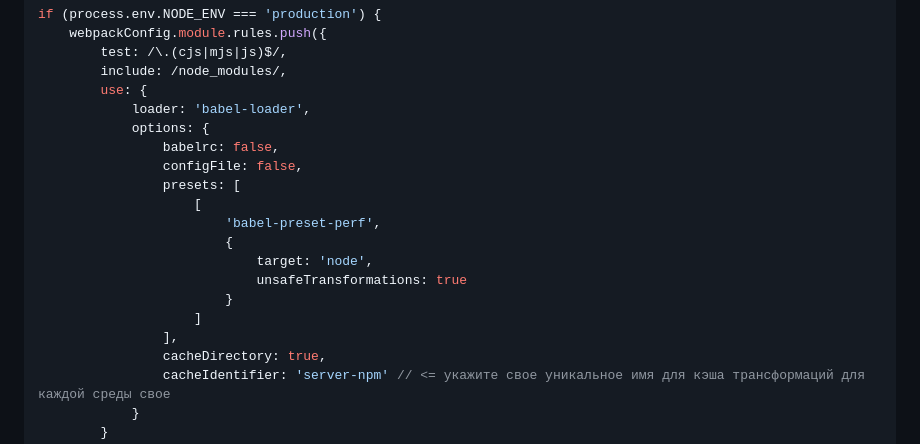
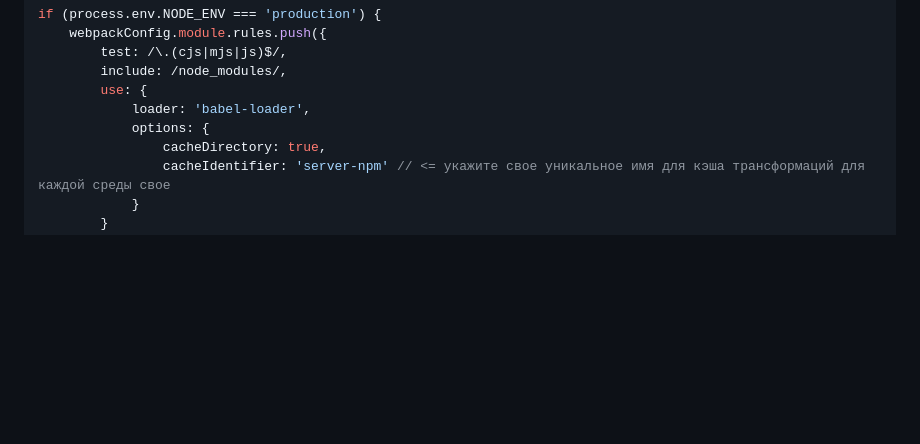
Before and after one commit to budarin/babel-preset-perf, a Markdown page: README.ru.md, the part around the change. GitHub-like rendering; blank space fills up the shorter version.

```diff
--- a/README.ru.md
+++ b/README.ru.md
@@ -74,17 +74,6 @@ if (process.env.NODE_ENV === 'production') {
         use: {
             loader: 'babel-loader',
             options: {
-                babelrc: false,
-                configFile: false,
-                presets: [
-                    [
-                        'babel-preset-perf',
-                        {
-                            target: 'node',
-                            unsafeTransformations: true
-                        }
-                    ]
-                ],
                 cacheDirectory: true,
                 cacheIdentifier: 'server-npm' // <= укажите свое уникальное имя для кэша трансформаций для каждой среды свое
             }
```
